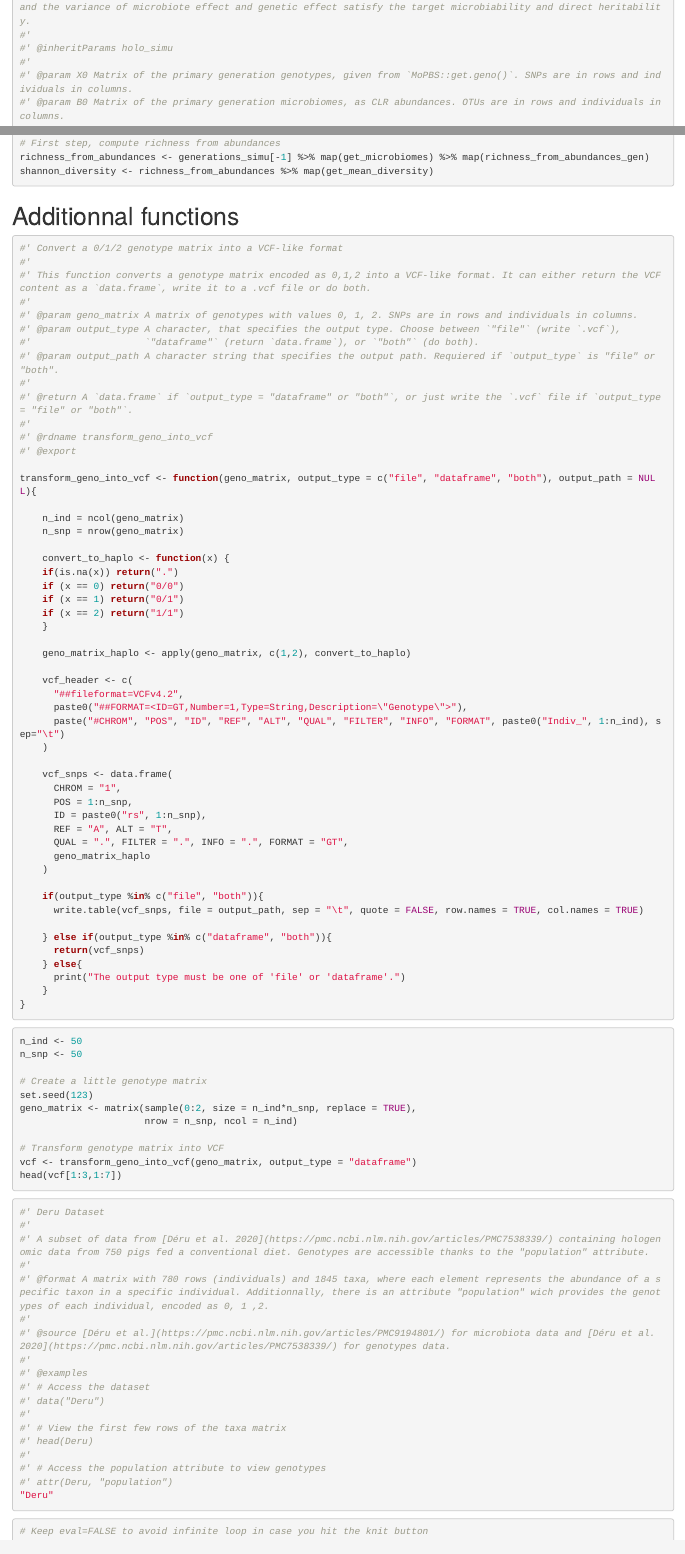
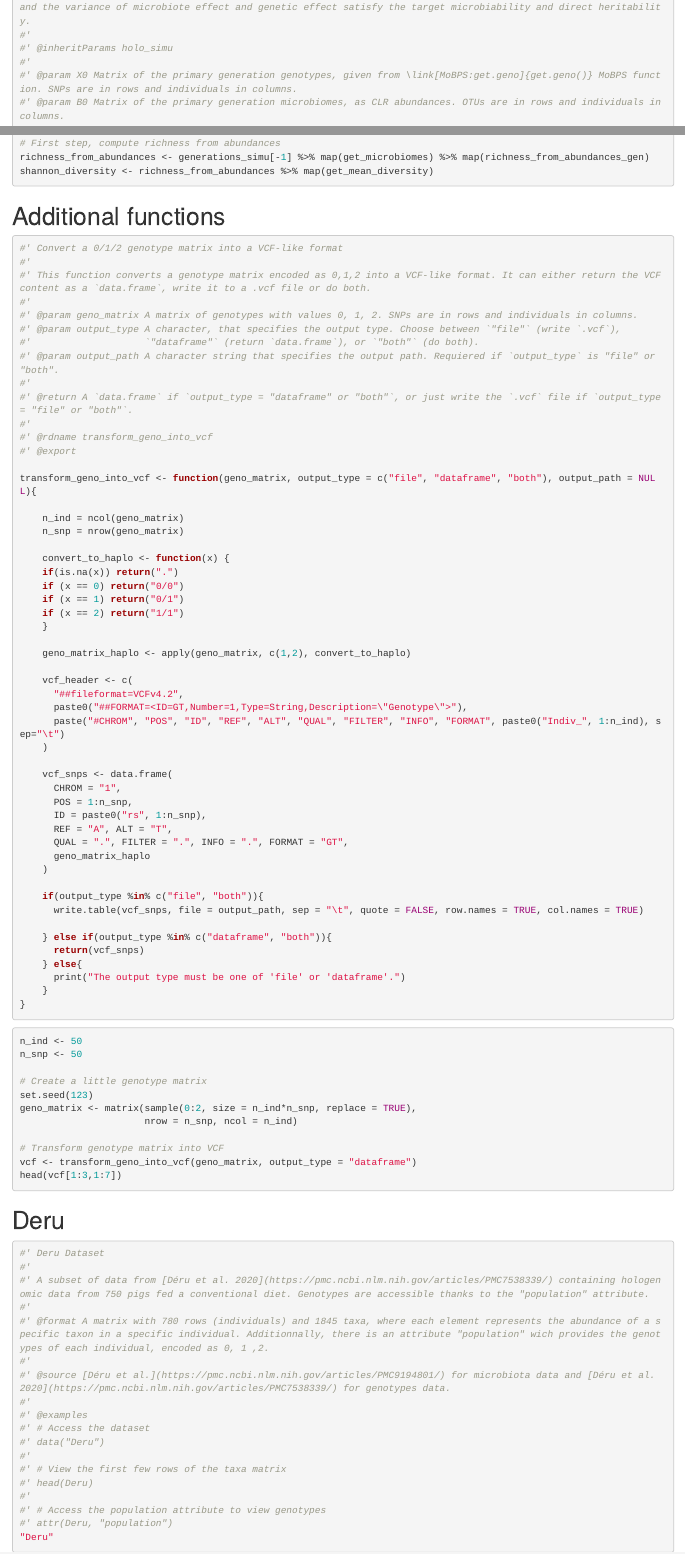
Before and after one commit to SolenePety/RITHMS, an R Markdown document (dev/flat_first.Rmd): the page in a window 1100 px wide, from 9690 px down, and a second part further down, joined at a grey line. Rendered offline with R 4.5, knitr and Pandoc, with nearby package versions; the code chunks are not run, so their results and figures are left out.

Commit message:
Update `MoBPS::get.geno()` link & deru.R creation

````diff
--- a/dev/config_fusen.yaml
+++ b/dev/config_fusen.yaml
@@ -24,7 +24,7 @@ flat_first.Rmd:
   - R/root.R
   - R/select_individual.R
   - R/transform_geno_into_vcf.R
-  - R/additionnal-functions.R
+  - R/deru.R
   tests: tests/testthat/test-formatting_data.R
   vignettes: []
   inflate:
--- a/dev/flat_first.Rmd
+++ b/dev/flat_first.Rmd
@@ -554,7 +554,7 @@ root <- function(rho) {
 #'
 #' @inheritParams holo_simu
 #'
-#' @param X0 Matrix of the primary generation genotypes, given from `MoPBS::get.geno()`. SNPs are in rows and individuals in columns.
+#' @param X0 Matrix of the primary generation genotypes, given from \link[MoBPS:get.geno]{get.geno()} MoBPS function. SNPs are in rows and individuals in columns.
 #' @param B0 Matrix of the primary generation microbiomes, as CLR abundances. OTUs are in rows and individuals in columns.
 #' @param otu_list List of causal OTUs for the phenotypes.
 #' @param Nqtl_y Integer; number of causal SNPs for the phenotypes.
@@ -1566,7 +1566,7 @@ shannon_diversity <- richness_from_abundances %>% map(get_mean_diversity)
 ```
 
 
-# Additionnal functions
+# Additional functions
 
 ```{r function-transform_geno_into_vcf}
 #' Convert a 0/1/2 genotype matrix into a VCF-like format
@@ -1638,6 +1638,7 @@ vcf <- transform_geno_into_vcf(geno_matrix, output_type = "dataframe")
 head(vcf[1:3,1:7])
 ```
 
+# Deru
 
 ```{r function-Deru}
 #' Deru Dataset
````
Also changed, not shown: R/calibrate_params_phenotypes.R (+1 -1 lines), R/deru.R (renamed from R/additionnal-functions.R), 3 other files.
